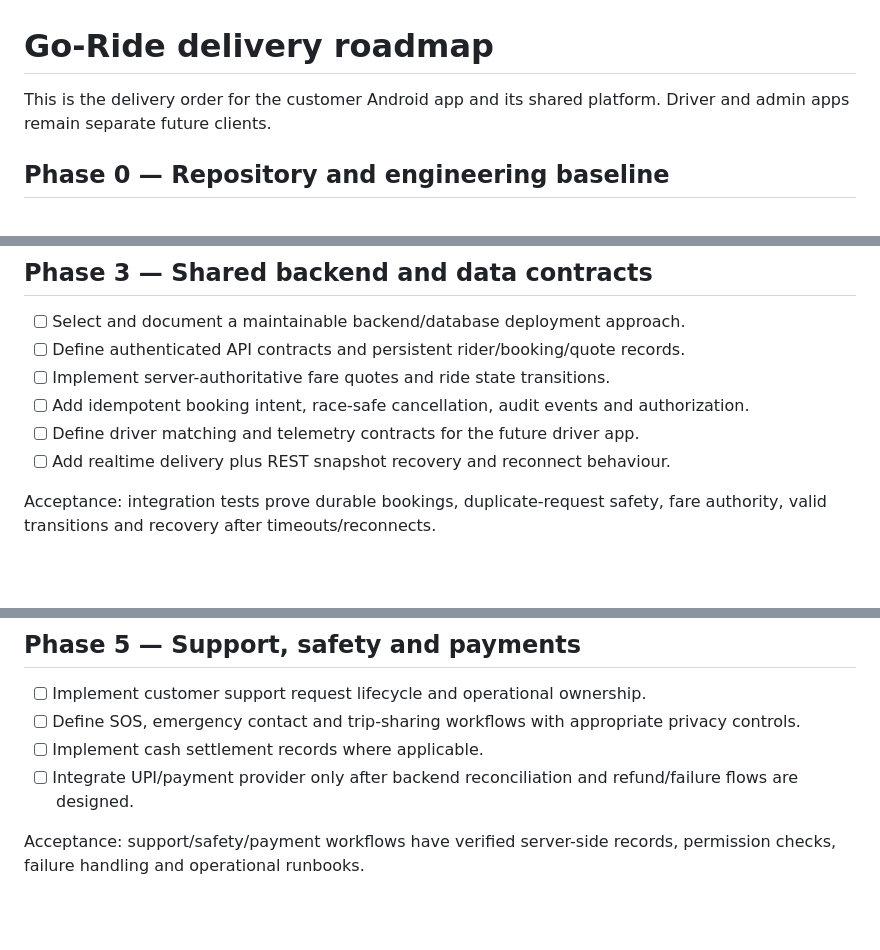
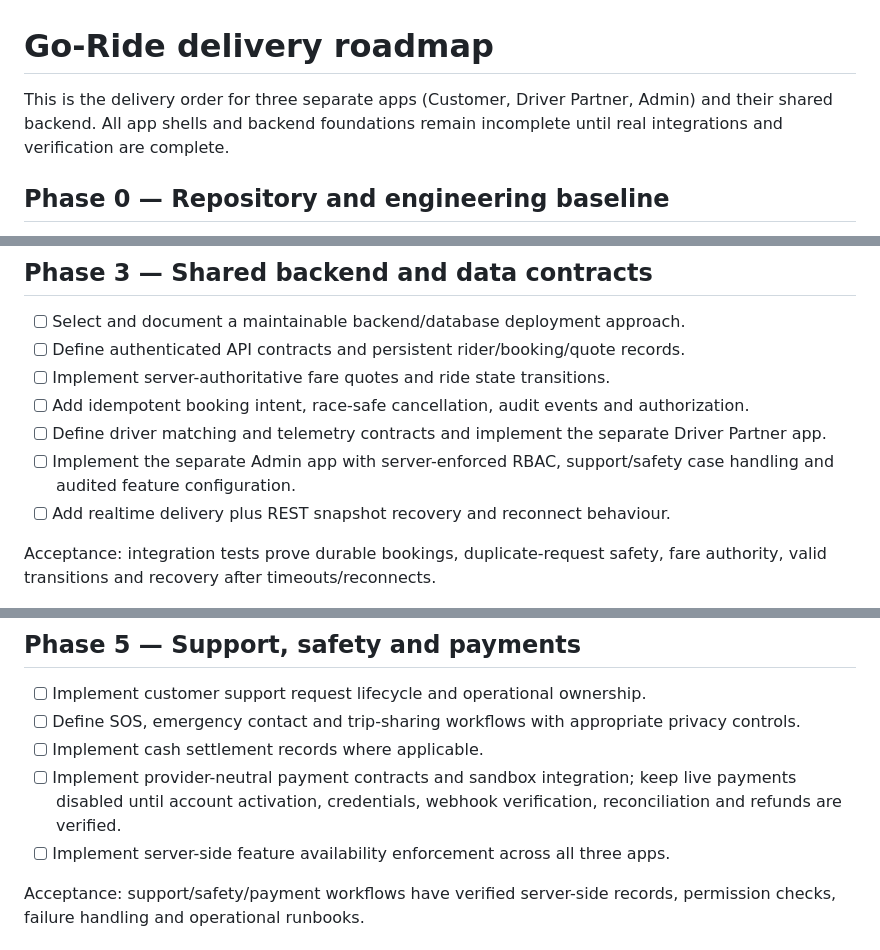
Before and after one commit to mauryasujeet698-svg/Go-Ride, a Markdown page: docs/ROADMAP.md, 3 parts joined by grey strips. GitHub-like rendering; blank space fills up the shorter version.

Commit message:
docs: align roadmap with three-app delivery scope

```diff
--- a/docs/ROADMAP.md
+++ b/docs/ROADMAP.md
@@ -1,6 +1,6 @@
 # Go-Ride delivery roadmap
 
-This is the delivery order for the customer Android app and its shared platform. Driver and admin apps remain separate future clients.
+This is the delivery order for three separate apps (Customer, Driver Partner, Admin) and their shared backend. All app shells and backend foundations remain incomplete until real integrations and verification are complete.
 
 ## Phase 0 — Repository and engineering baseline
 
@@ -39,7 +39,8 @@ Acceptance: no fabricated routes or distances; tested journeys cover the intende
 - [ ] Define authenticated API contracts and persistent rider/booking/quote records.
 - [ ] Implement server-authoritative fare quotes and ride state transitions.
 - [ ] Add idempotent booking intent, race-safe cancellation, audit events and authorization.
-- [ ] Define driver matching and telemetry contracts for the future driver app.
+- [ ] Define driver matching and telemetry contracts and implement the separate Driver Partner app.
+- [ ] Implement the separate Admin app with server-enforced RBAC, support/safety case handling and audited feature configuration.
 - [ ] Add realtime delivery plus REST snapshot recovery and reconnect behaviour.
 
 Acceptance: integration tests prove durable bookings, duplicate-request safety, fare authority, valid transitions and recovery after timeouts/reconnects.
@@ -59,7 +60,8 @@ Acceptance: end-to-end test completes booking through ride completion against a
 - [ ] Implement customer support request lifecycle and operational ownership.
 - [ ] Define SOS, emergency contact and trip-sharing workflows with appropriate privacy controls.
 - [ ] Implement cash settlement records where applicable.
-- [ ] Integrate UPI/payment provider only after backend reconciliation and refund/failure flows are designed.
+- [ ] Implement provider-neutral payment contracts and sandbox integration; keep live payments disabled until account activation, credentials, webhook verification, reconciliation and refunds are verified.
+- [ ] Implement server-side feature availability enforcement across all three apps.
 
 Acceptance: support/safety/payment workflows have verified server-side records, permission checks, failure handling and operational runbooks.
 
```
